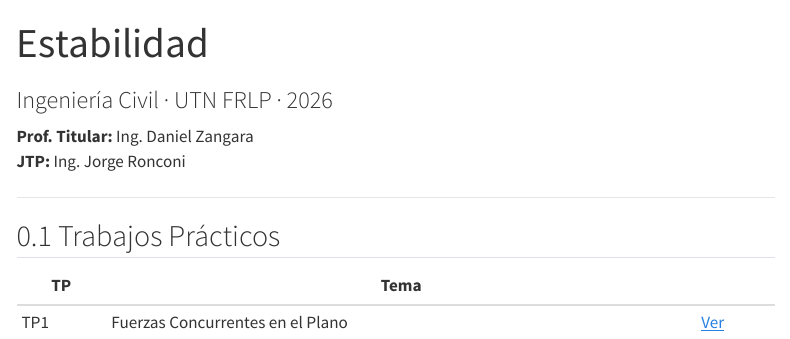
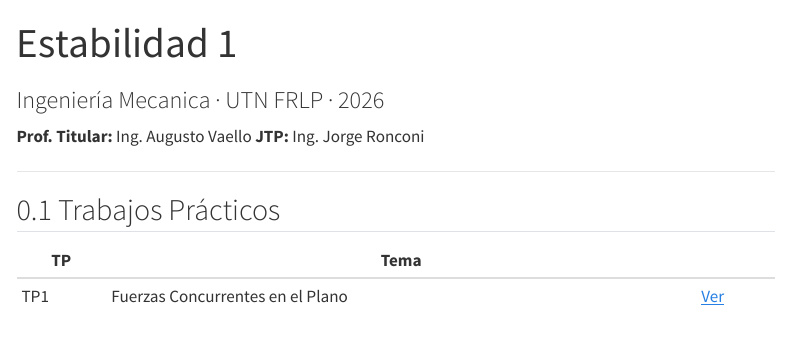
Before and after one commit to estructuras-utn-frlp/estabilidad_mecanica, a Quarto document (index.qmd): the page in a window 1100 px wide, from its top. Rendered offline with R 4.5, knitr and Pandoc in place of Quarto, with nearby package versions; menus at the side of the page are left out.

Commit message:
Correccion Prefesor

```diff
--- a/index.qmd
+++ b/index.qmd
@@ -1,9 +1,9 @@
 ---
-title: "Estabilidad"
-subtitle: "Ingeniería Civil · UTN FRLP · 2026"
+title: "Estabilidad 1"
+subtitle: "Ingeniería Mecanica · UTN FRLP · 2026"
 ---
 
-**Prof. Titular:** Ing. Daniel Zangara
+**Prof. Titular:** Ing. Augusto Vaello
 **JTP:** Ing. Jorge Ronconi
 
 ---
```
Also changed, not shown: docs/search.json, 3 other files.
